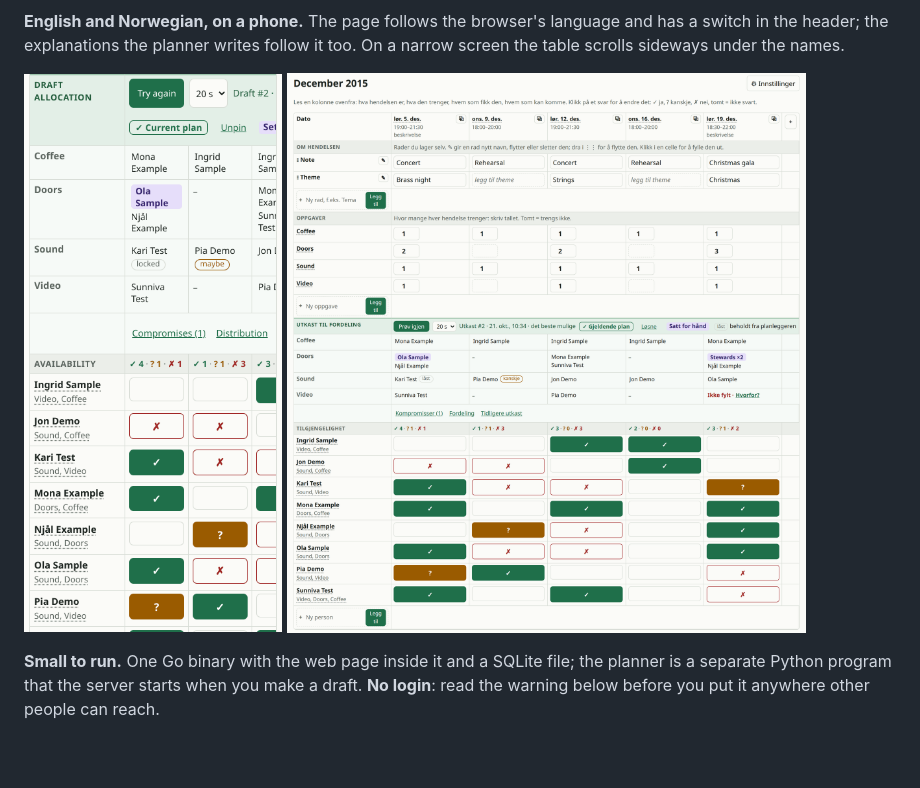
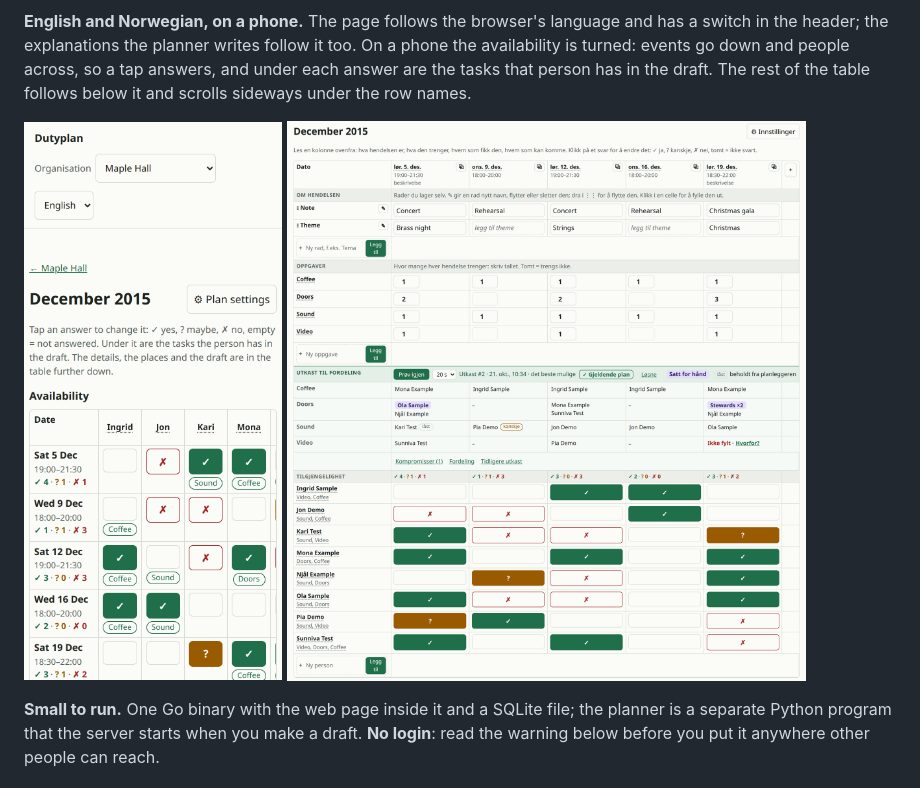
Before and after one commit to gunnaringe/dutyplan, a Markdown page: README.md, the part around one of its changes. GitHub-like rendering; pictures changed too: docs/img/14-phone.png; blank space fills up the shorter version.

```diff
--- a/README.md
+++ b/README.md
@@ -89,5 +89,7 @@ by the planner for the tasks you choose; the members are busy together, and each
 ![A group: its members, and the tasks the planner may propose it for](docs/img/02-group.png)
 
 **English and Norwegian, on a phone.** The page follows the browser's language and has a switch in the header; the
-explanations the planner writes follow it too. On a narrow screen the table scrolls sideways under the names.
+explanations the planner writes follow it too. On a phone the availability is turned: events go down and people across, so a
+tap answers, and under each answer are the tasks that person has in the draft. The rest of the table follows below it and scrolls
+sideways under the row names.
 
```
Also changed, not shown: other parts of README.md (+1 -1 lines), CLAUDE.md (+3 -0 lines), PLAN.md (+4 -0 lines), 5 other files.
